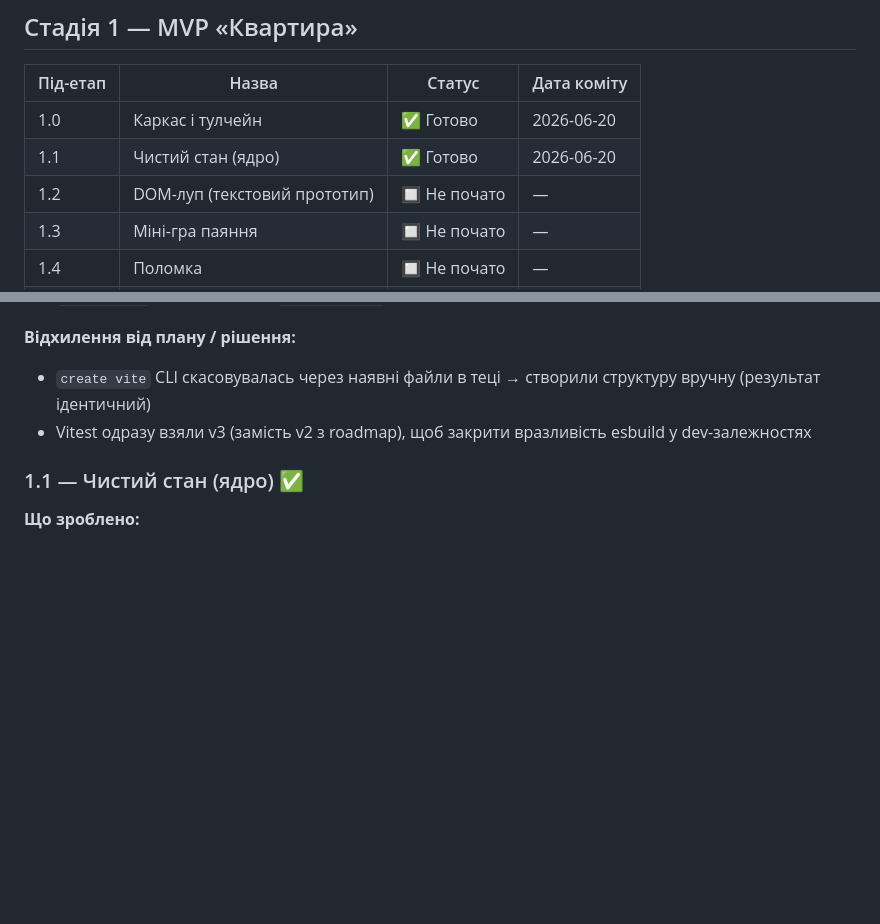
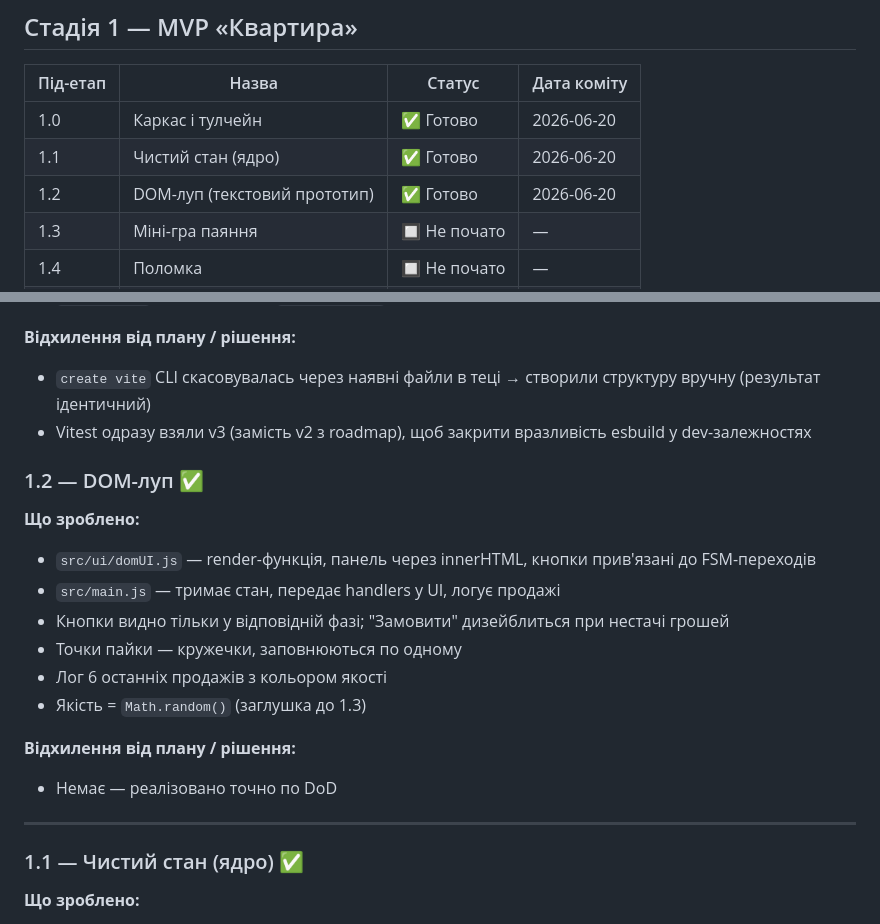
Before and after one commit to oleksii-mykhniak/fpv-factory-tycoon, a Markdown page: docs/progress.md, 2 parts joined by grey strips. Drawn GitHub-style; blank space fills up the shorter version.

Commit message:
docs: update progress.md — 1.2 committed

```diff
--- a/docs/progress.md
+++ b/docs/progress.md
@@ -17,7 +17,7 @@
 |----------|-------|--------|-------------|
 | 1.0 | Каркас і тулчейн | ✅ Готово | 2026-06-20 |
 | 1.1 | Чистий стан (ядро) | ✅ Готово | 2026-06-20 |
-| 1.2 | DOM-луп (текстовий прототип) | 🔲 Не почато | — |
+| 1.2 | DOM-луп (текстовий прототип) | ✅ Готово | 2026-06-20 |
 | 1.3 | Міні-гра паяння | 🔲 Не почато | — |
 | 1.4 | Поломка | 🔲 Не почато | — |
 | 1.5 | Дерево апгрейдів | 🔲 Не почато | — |
@@ -40,6 +40,21 @@
 **Відхилення від плану / рішення:**
 - `create vite` CLI скасовувалась через наявні файли в теці → створили структуру вручну (результат ідентичний)
 - Vitest одразу взяли v3 (замість v2 з roadmap), щоб закрити вразливість esbuild у dev-залежностях
+
+### 1.2 — DOM-луп ✅
+
+**Що зроблено:**
+- `src/ui/domUI.js` — render-функція, панель через innerHTML, кнопки прив'язані до FSM-переходів
+- `src/main.js` — тримає стан, передає handlers у UI, логує продажі
+- Кнопки видно тільки у відповідній фазі; "Замовити" дизейблиться при нестачі грошей
+- Точки пайки — кружечки, заповнюються по одному
+- Лог 6 останніх продажів з кольором якості
+- Якість = `Math.random()` (заглушка до 1.3)
+
+**Відхилення від плану / рішення:**
+- Немає — реалізовано точно по DoD
+
+---
 
 ### 1.1 — Чистий стан (ядро) ✅
 
```
